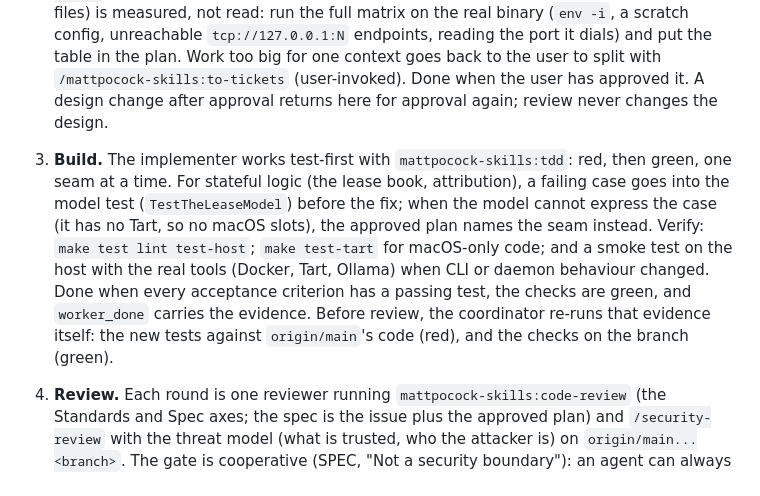
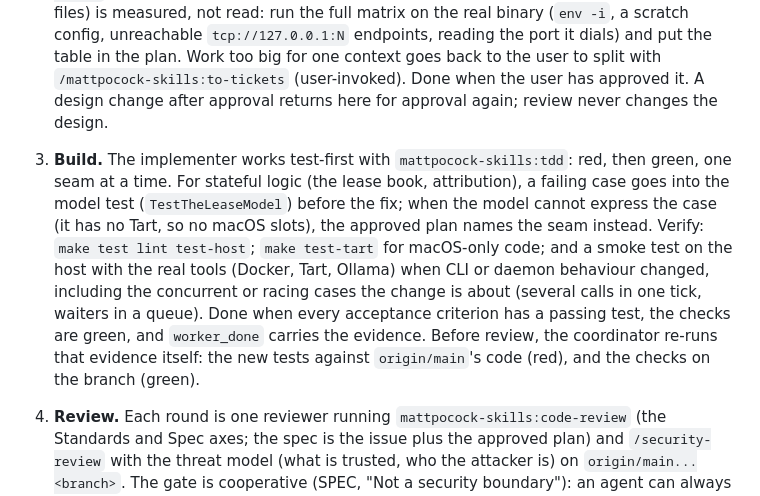
Before and after one commit to cybagard/cyba-headroom, a Markdown page: CLAUDE.md, the part around the change. GitHub-like rendering.

Commit message:
CLAUDE.md: the Build step's smoke test covers the change's races (#100)
Co-Authored-By: Claude Opus 5.5 <noreply@anthropic.com>

```diff
--- a/CLAUDE.md
+++ b/CLAUDE.md
@@ -48,7 +48,7 @@ The implementation loop used until 2026-10-09, which ran review rounds in one ag
 
 1. **Pick.** In the earliest open milestone with a pickable issue: an open issue that is not an epic, has no open blocker and no `ready-for-human` label, and whose epic, if any, has no open blocker; the first such sub-issue by epic (phase) order, then in its epic's sub-issue order, else the lowest-numbered such issue with no epic. If no milestone has a pickable issue, report that to the user and stop. Milestones, epics, sub-issues and blockers are as `docs/agents/issue-tracker.md` ("This repo") says. If it carries `needs-triage` or `needs-info`, ask the user to run `/mattpocock-skills:triage` on it (user-invoked); an issue with no triage label is ready once its blockers are closed. Independent issues may run in parallel, each in its own worktree. Done when the issue is ready.
 2. **Plan.** The coordinator posts the plan on the issue: the design or rule, settled; the seams under test (`tdd` writes tests only at agreed seams); acceptance criteria; out of scope; and the change kind, *code* or *docs*. Sharpen an uncertain design with `mattpocock-skills:grilling`, and the shape of a module or seam with `mattpocock-skills:codebase-design`. A rule that follows another CLI's precedence (its flags, environment and config files) is measured, not read: run the full matrix on the real binary (`env -i`, a scratch config, unreachable `tcp://127.0.0.1:N` endpoints, reading the port it dials) and put the table in the plan. Work too big for one context goes back to the user to split with `/mattpocock-skills:to-tickets` (user-invoked). Done when the user has approved it. A design change after approval returns here for approval again; review never changes the design.
-3. **Build.** The implementer works test-first with `mattpocock-skills:tdd`: red, then green, one seam at a time. For stateful logic (the lease book, attribution), a failing case goes into the model test (`TestTheLeaseModel`) before the fix; when the model cannot express the case (it has no Tart, so no macOS slots), the approved plan names the seam instead. Verify: `make test lint test-host`; `make test-tart` for macOS-only code; and a smoke test on the host with the real tools (Docker, Tart, Ollama) when CLI or daemon behaviour changed. Done when every acceptance criterion has a passing test, the checks are green, and `worker_done` carries the evidence. Before review, the coordinator re-runs that evidence itself: the new tests against `origin/main`'s code (red), and the checks on the branch (green).
+3. **Build.** The implementer works test-first with `mattpocock-skills:tdd`: red, then green, one seam at a time. For stateful logic (the lease book, attribution), a failing case goes into the model test (`TestTheLeaseModel`) before the fix; when the model cannot express the case (it has no Tart, so no macOS slots), the approved plan names the seam instead. Verify: `make test lint test-host`; `make test-tart` for macOS-only code; and a smoke test on the host with the real tools (Docker, Tart, Ollama) when CLI or daemon behaviour changed, including the concurrent or racing cases the change is about (several calls in one tick, waiters in a queue). Done when every acceptance criterion has a passing test, the checks are green, and `worker_done` carries the evidence. Before review, the coordinator re-runs that evidence itself: the new tests against `origin/main`'s code (red), and the checks on the branch (green).
 4. **Review.** Each round is one reviewer running `mattpocock-skills:code-review` (the Standards and Spec axes; the spec is the issue plus the approved plan) and `/security-review` with the threat model (what is trusted, who the attacker is) on `origin/main...<branch>`. The gate is cooperative (SPEC, "Not a security boundary"): an agent can always run the real binary, so the threat model's attacker is a wrong allow or deny in an ordinary setup, and a bypass an agent builds on purpose is detected, not prevented. Brief every reviewer with the plan and the findings already declined. The coordinator confirms each finding against the code, or with a failing test, and classes it:
    - **Blocking:** it would hurt someone using headroom (a wrong allow or deny, a reservation lost or held for no reason, a false or missing warning, a security hole), or it contradicts the approved plan. The implementer fixes it minimally: change what the finding names, cite the source rather than restate it, add nothing else. Then re-verify and commit.
    - **Non-blocking:** everything else, such as wording, style, cleanups, or more precise prose. Not fixed in this PR. List it in the PR, and open a follow-up issue only if it is worth doing.
```
